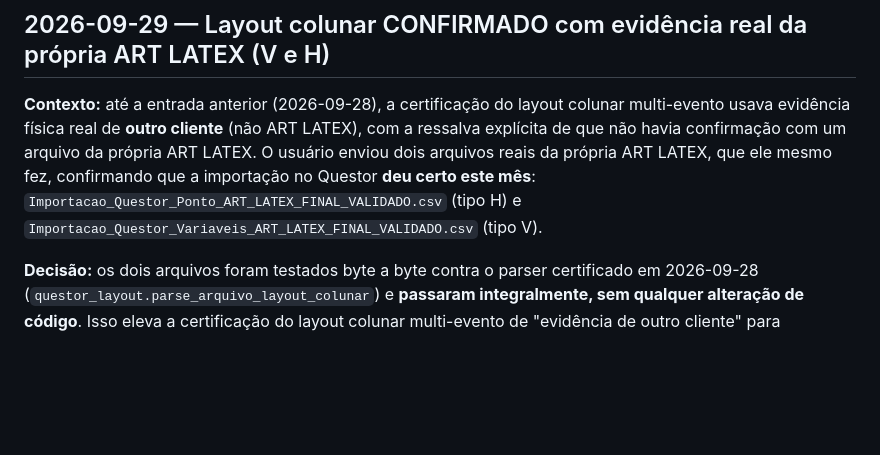
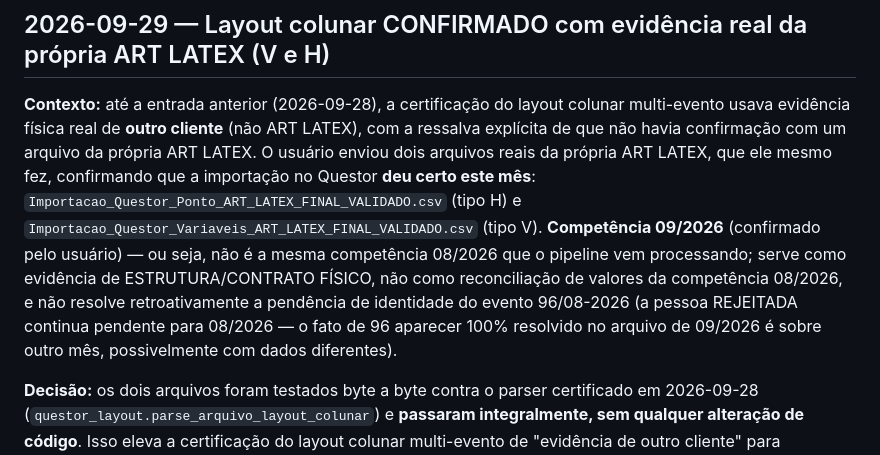
Before and after one commit to igorramosgato-cloud/Igor, a Markdown page: docs/DECISIONS.md, the part around the change. Drawn GitHub-style; blank space fills up the shorter version.

Commit message:
Esclarece: evidência real V/H enviada é da competência 09/2026, não 08/2026
Confirmado pelo usuário. Os dois arquivos reais continuam valendo como
evidência de estrutura/contrato físico do layout colunar, mas não
servem como reconciliação de valores da competência 08/2026 em curso,
nem resolvem retroativamente a pendência de identidade do evento
96/08-2026.

Co-Authored-By: Claude Sonnet 5 <noreply@anthropic.com>
Claude-Session: https://claude.ai/code/session_01Q8CQW687rVzVoPGCS2MjhD

```diff
--- a/docs/DECISIONS.md
+++ b/docs/DECISIONS.md
@@ -13,6 +13,14 @@ arquivos reais da própria ART LATEX, que ele mesmo fez, confirmando
 que a importação no Questor **deu certo este mês**:
 `Importacao_Questor_Ponto_ART_LATEX_FINAL_VALIDADO.csv` (tipo H) e
 `Importacao_Questor_Variaveis_ART_LATEX_FINAL_VALIDADO.csv` (tipo V).
+**Competência 09/2026** (confirmado pelo usuário) — ou seja, não é a
+mesma competência 08/2026 que o pipeline vem processando; serve como
+evidência de ESTRUTURA/CONTRATO FÍSICO, não como reconciliação de
+valores da competência 08/2026, e não resolve retroativamente a
+pendência de identidade do evento 96/08-2026 (a pessoa REJEITADA
+continua pendente para 08/2026 — o fato de 96 aparecer 100% resolvido
+no arquivo de 09/2026 é sobre outro mês, possivelmente com dados
+diferentes).
 
 **Decisão:** os dois arquivos foram testados byte a byte contra o
 parser certificado em 2026-09-28
```
